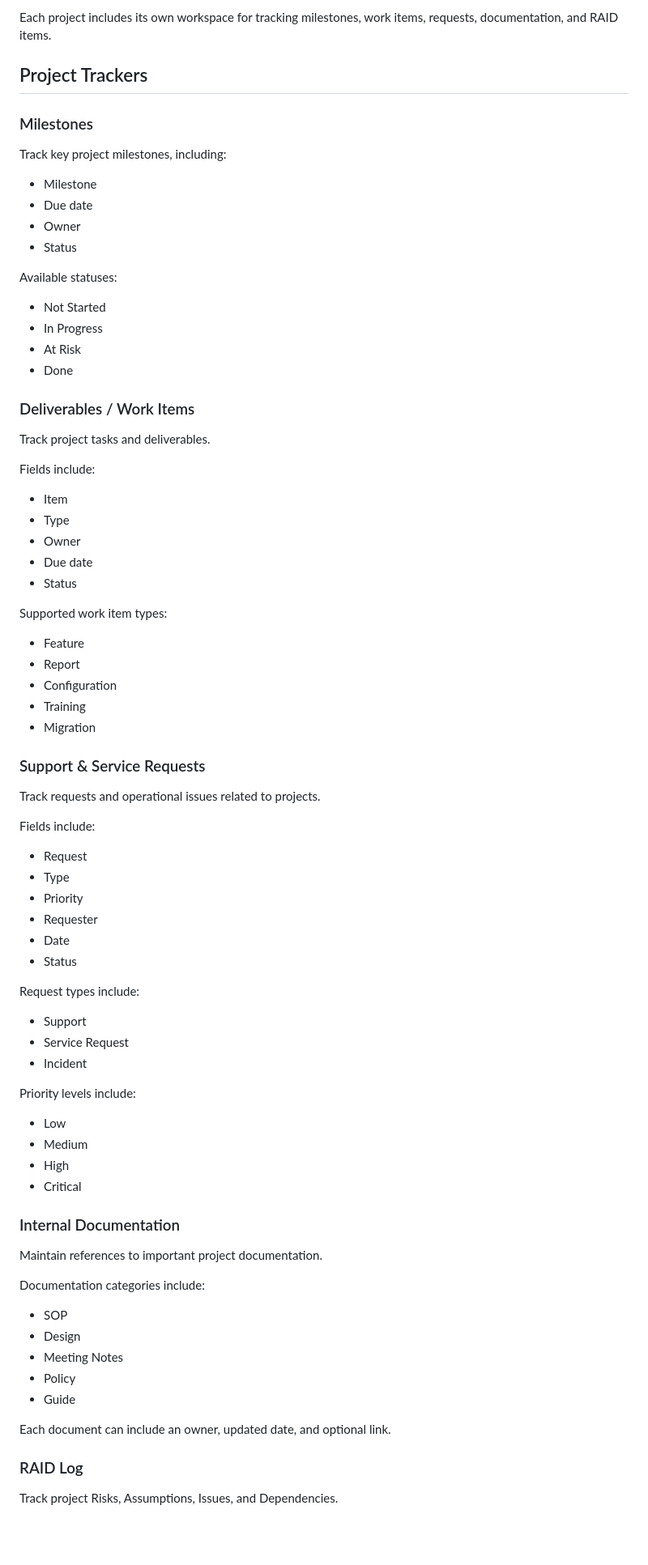
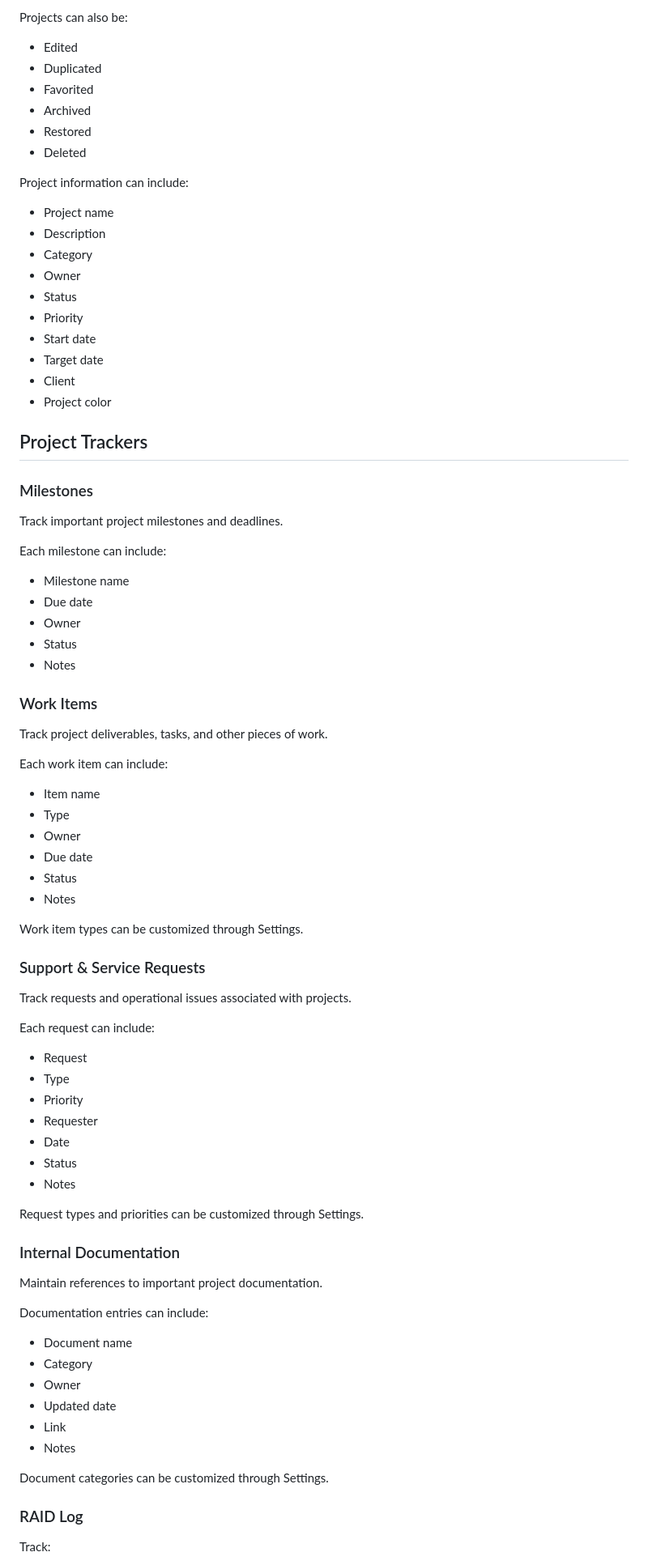
Before and after one commit to yahiyajpg/Daily-Tracker-sidequest, a Markdown page: README.md, the part around one of its changes. Shown at 81% size. GitHub-like rendering; blank space fills up the shorter version.

```diff
--- a/README.md
+++ b/README.md
@@ -60,49 +66,60 @@ Projects can be categorized as:
 
-Each project includes its own workspace for tracking milestones, work items, requests, documentation, and RAID items.
+Projects can also be:
+
+* Edited
+* Duplicated
+* Favorited
+* Archived
+* Restored
+* Deleted
+
+Project information can include:
+
+* Project name
+* Description
+* Category
+* Owner
+* Status
+* Priority
+* Start date
+* Target date
+* Client
+* Project color
 
 ## Project Trackers
 
 ### Milestones
 
-Track key project milestones, including:
+Track important project milestones and deadlines.
 
-* Milestone
+Each milestone can include:
+
+* Milestone name
 * Due date
 * Owner
 * Status
+* Notes
 
-Available statuses:
+### Work Items
 
-* Not Started
-* In Progress
-* At Risk
-* Done
+Track project deliverables, tasks, and other pieces of work.
 
-### Deliverables / Work Items
+Each work item can include:
 
-Track project tasks and deliverables.
-
-Fields include:
-
-* Item
+* Item name
 * Type
 * Owner
 * Due date
 * Status
+* Notes
 
-Supported work item types:
-
-* Feature
-* Report
-* Configuration
-* Training
-* Migration
+Work item types can be customized through Settings.
 
 ### Support & Service Requests
 
-Track requests and operational issues related to projects.
+Track requests and operational issues associated with projects.
 
-Fields include:
+Each request can include:
 
 * Request
 * Type
@@ -110,35 +127,26 @@ Fields include:
 * Requester
 * Date
 * Status
+* Notes
 
-Request types include:
-
-* Support
-* Service Request
-* Incident
-
-Priority levels include:
-
-* Low
-* Medium
-* High
-* Critical
+Request types and priorities can be customized through Settings.
 
 ### Internal Documentation
 
 Maintain references to important project documentation.
 
-Documentation categories include:
+Documentation entries can include:
 
-* SOP
-* Design
-* Meeting Notes
-* Policy
-* Guide
+* Document name
+* Category
+* Owner
+* Updated date
+* Link
+* Notes
 
-Each document can include an owner, updated date, and optional link.
+Document categories can be customized through Settings.
 
 ### RAID Log
 
-Track project Risks, Assumptions, Issues, and Dependencies.
+Track:
 
```
Also changed, not shown: other parts of README.md (+110 -60 lines).
